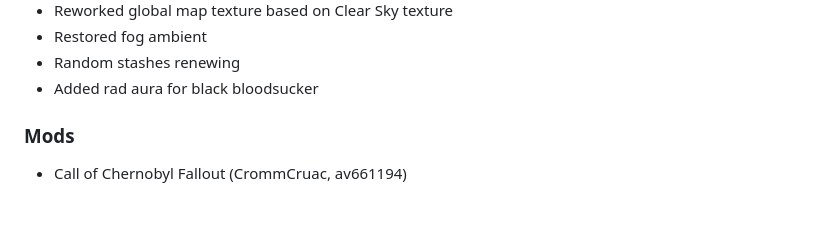
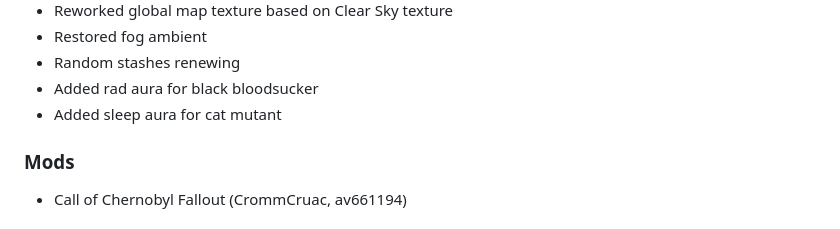
Before and after one commit to dancher743/stalker-coc-mods-compilation, a Markdown page: CHANGELOG.md, the part around the change. Rendered like a GitHub page.

Commit message:
Added cat mutant sleep aura into `CHANGELOG.md` and `README.md`

```diff
--- a/CHANGELOG.md
+++ b/CHANGELOG.md
@@ -22,6 +22,7 @@ All notable changes to this project will be documented in this file.
 * Restored fog ambient
 * Random stashes renewing
 * Added rad aura for black bloodsucker
+* Added sleep aura for cat mutant
 
 ### Mods
 * Call of Chernobyl Fallout (CrommCruac, av661194)
```
Also changed, not shown: 1 other file.
